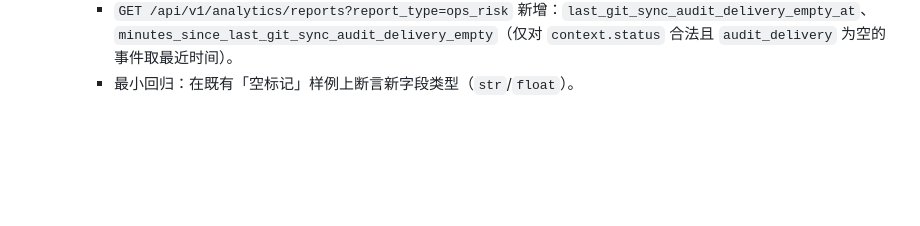
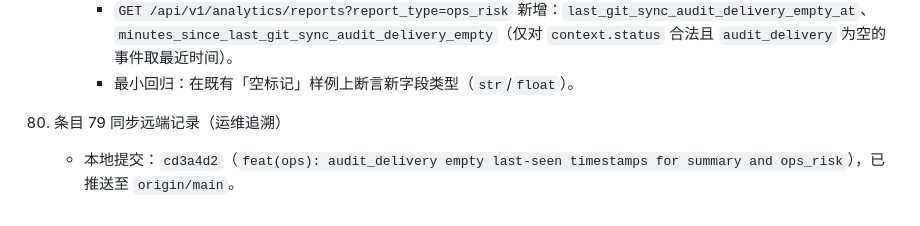
Before and after one commit to junryang/JiGuang-YuanSheng-ZhiNeng-XiTong, a Markdown page: docs/HANDOFF_2026-04-15_phase_update.md, the part around the change. GitHub-like rendering; blank space fills up the shorter version.

Commit message:
docs(handoff): append item 80 for entry 79 sync
Made-with: Cursor

```diff
--- a/docs/HANDOFF_2026-04-15_phase_update.md
+++ b/docs/HANDOFF_2026-04-15_phase_update.md
@@ -699,3 +699,6 @@
       - `GET /api/v1/ops/git-sync/summary` 新增：`last_audit_delivery_empty_at`、`minutes_since_last_audit_delivery_empty`（在窗口与过滤条件下，取最近一次 `audit_delivery` 为空的同步事件时间戳，与条目 64/75 的 success/failed/invalid 时钟字段对称）。
       - `GET /api/v1/analytics/reports?report_type=ops_risk` 新增：`last_git_sync_audit_delivery_empty_at`、`minutes_since_last_git_sync_audit_delivery_empty`（仅对 `context.status` 合法且 `audit_delivery` 为空的事件取最近时间）。
       - 最小回归：在既有「空标记」样例上断言新字段类型（`str`/`float`）。
+
+80. 条目 79 同步远端记录（运维追溯）
+    - 本地提交：`cd3a4d2`（`feat(ops): audit_delivery empty last-seen timestamps for summary and ops_risk`），已推送至 `origin/main`。
```
